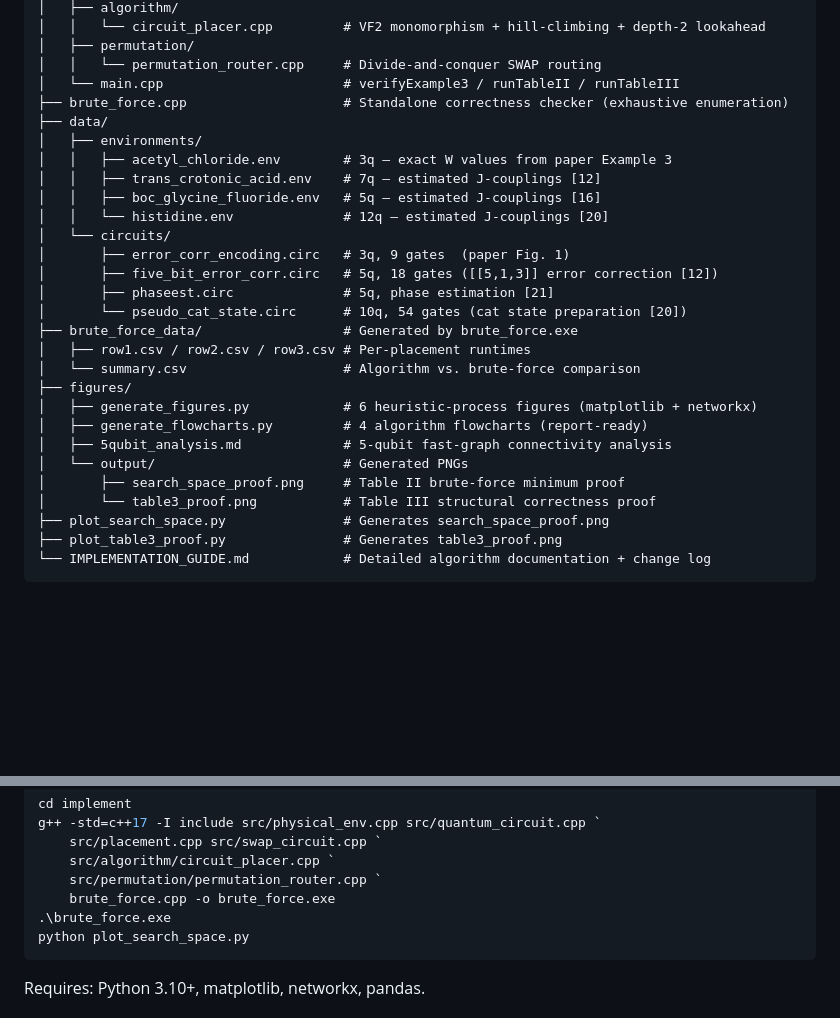
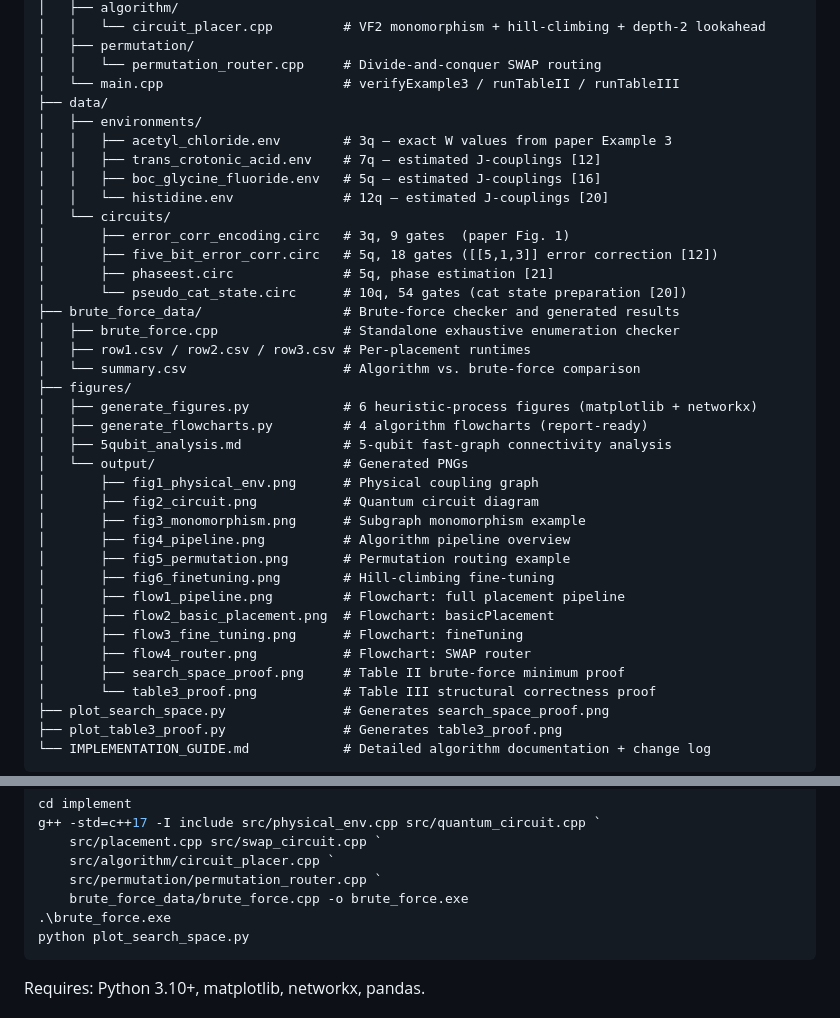
Before and after one commit to oscar-77777/GT_project-2_Quantum_Circuit_Placement, a Markdown page: README.md, 2 parts joined by grey strips. Rendered like a GitHub page; blank space fills up the shorter version.

Commit message:
docs: update README repo structure for brute_force.cpp relocation

````diff
--- a/README.md
+++ b/README.md
@@ -156,7 +156,6 @@ implement/
 │   ├── permutation/
 │   │   └── permutation_router.cpp     # Divide-and-conquer SWAP routing
 │   └── main.cpp                       # verifyExample3 / runTableII / runTableIII
-├── brute_force.cpp                    # Standalone correctness checker (exhaustive enumeration)
 ├── data/
 │   ├── environments/
 │   │   ├── acetyl_chloride.env        # 3q — exact W values from paper Example 3
@@ -168,7 +167,8 @@ implement/
 │       ├── five_bit_error_corr.circ   # 5q, 18 gates ([[5,1,3]] error correction [12])
 │       ├── phaseest.circ              # 5q, phase estimation [21]
 │       └── pseudo_cat_state.circ      # 10q, 54 gates (cat state preparation [20])
-├── brute_force_data/                  # Generated by brute_force.exe
+├── brute_force_data/                  # Brute-force checker and generated results
+│   ├── brute_force.cpp                # Standalone exhaustive enumeration checker
 │   ├── row1.csv / row2.csv / row3.csv # Per-placement runtimes
 │   └── summary.csv                    # Algorithm vs. brute-force comparison
 ├── figures/
@@ -176,6 +176,16 @@ implement/
 │   ├── generate_flowcharts.py         # 4 algorithm flowcharts (report-ready)
 │   ├── 5qubit_analysis.md             # 5-qubit fast-graph connectivity analysis
 │   └── output/                        # Generated PNGs
+│       ├── fig1_physical_env.png      # Physical coupling graph
+│       ├── fig2_circuit.png           # Quantum circuit diagram
+│       ├── fig3_monomorphism.png      # Subgraph monomorphism example
+│       ├── fig4_pipeline.png          # Algorithm pipeline overview
+│       ├── fig5_permutation.png       # Permutation routing example
+│       ├── fig6_finetuning.png        # Hill-climbing fine-tuning
+│       ├── flow1_pipeline.png         # Flowchart: full placement pipeline
+│       ├── flow2_basic_placement.png  # Flowchart: basicPlacement
+│       ├── flow3_fine_tuning.png      # Flowchart: fineTuning
+│       ├── flow4_router.png           # Flowchart: SWAP router
 │       ├── search_space_proof.png     # Table II brute-force minimum proof
 │       └── table3_proof.png           # Table III structural correctness proof
 ├── plot_search_space.py               # Generates search_space_proof.png
@@ -205,7 +215,7 @@ g++ -std=c++17 -I include src/physical_env.cpp src/quantum_circuit.cpp `
     src/placement.cpp src/swap_circuit.cpp `
     src/algorithm/circuit_placer.cpp `
     src/permutation/permutation_router.cpp `
-    brute_force.cpp -o brute_force.exe
+    brute_force_data/brute_force.cpp -o brute_force.exe
 .\brute_force.exe
 python plot_search_space.py
 ```
````
